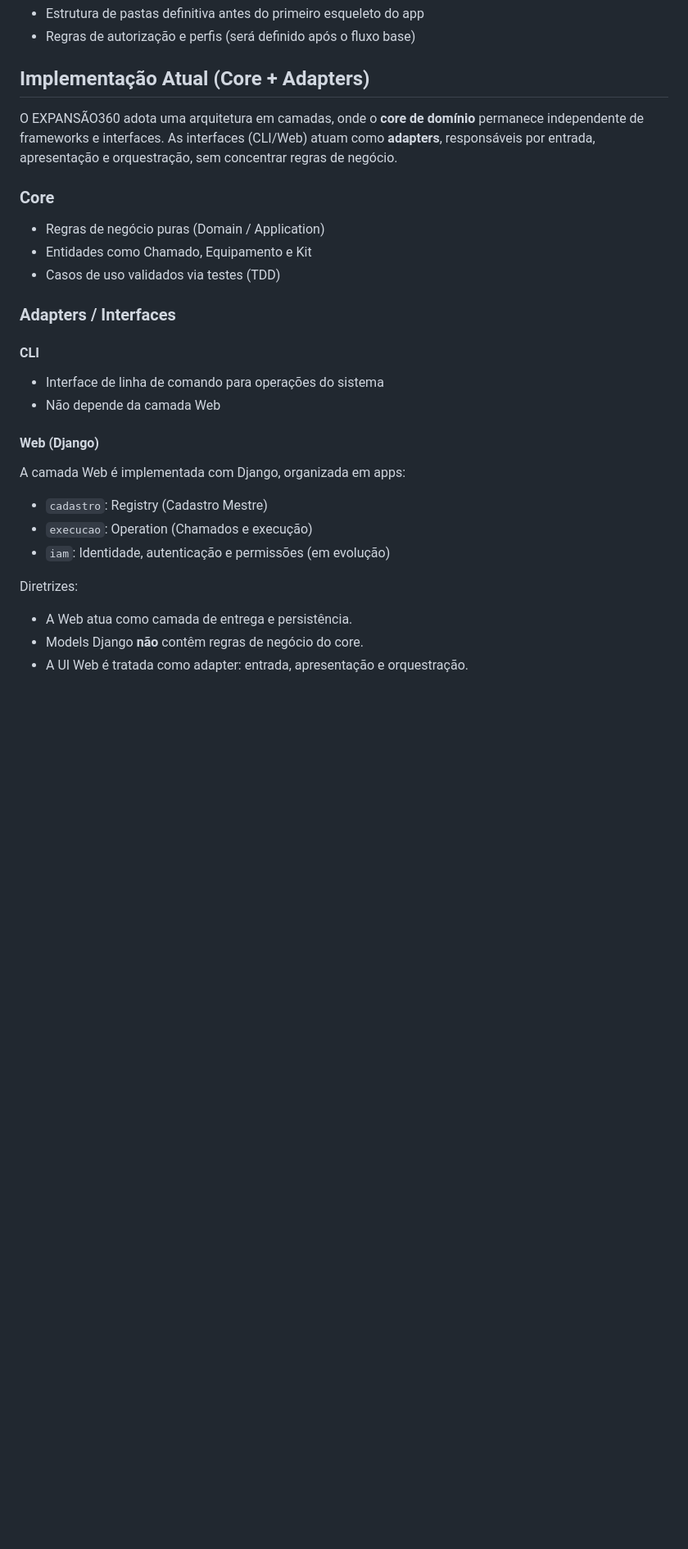
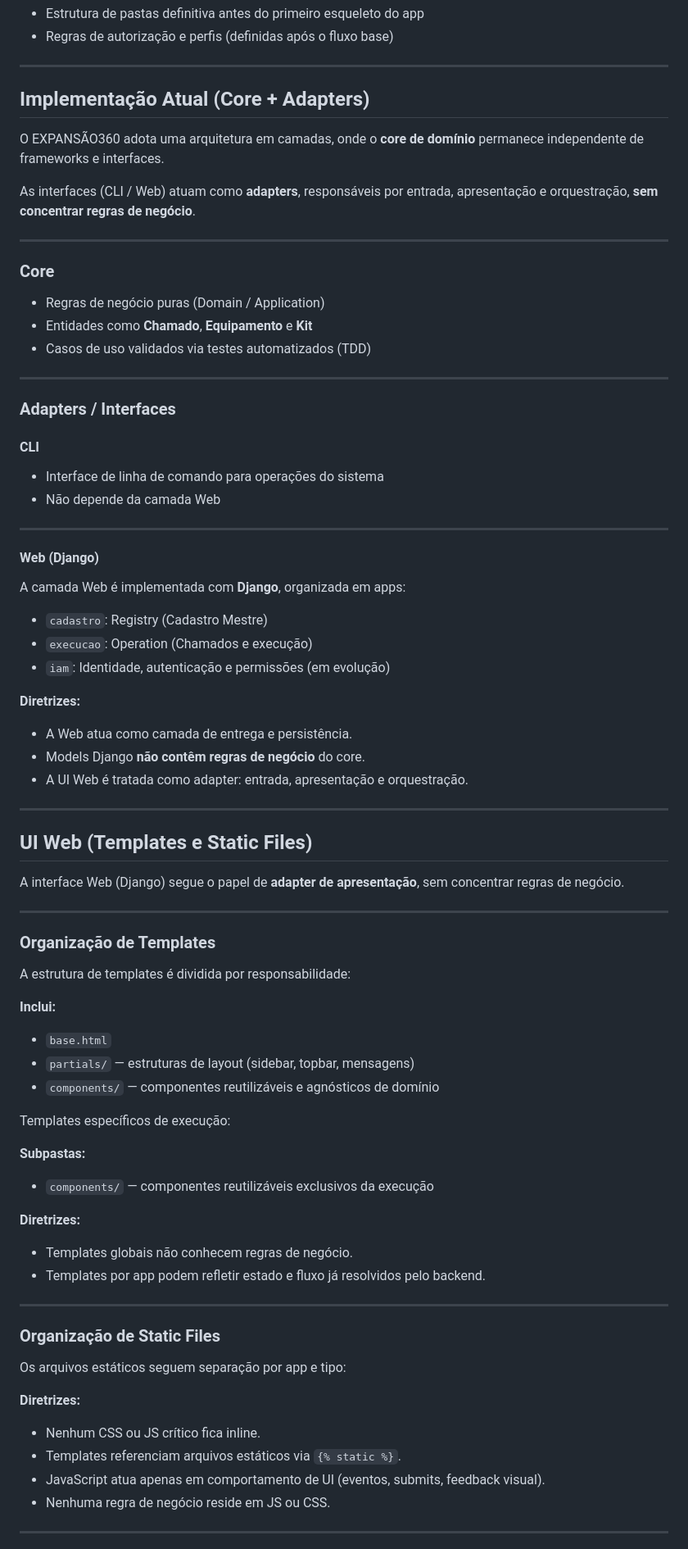
Before and after one commit to JonasFarias93/expansao360, a Markdown page: ARCHITECTURE.md, the part around one of its changes. Shown at 82% size. Drawn GitHub-style; blank space fills up the shorter version.

Commit message:
docs(architecture): document web ui templates and static structure

```diff
--- a/ARCHITECTURE.md
+++ b/ARCHITECTURE.md
@@ -63,32 +81,88 @@ Características:
 - Estrutura de pastas definitiva antes do primeiro esqueleto do app
-- Regras de autorização e perfis (será definido após o fluxo base)
+- Regras de autorização e perfis (definidas após o fluxo base)
+
+---
 
 ## Implementação Atual (Core + Adapters)
 
 O EXPANSÃO360 adota uma arquitetura em camadas, onde o **core de domínio**
-permanece independente de frameworks e interfaces. As interfaces (CLI/Web)
-atuam como **adapters**, responsáveis por entrada, apresentação e orquestração,
-sem concentrar regras de negócio.
+permanece independente de frameworks e interfaces.
+
+As interfaces (CLI / Web) atuam como **adapters**, responsáveis por entrada,
+apresentação e orquestração, **sem concentrar regras de negócio**.
+
+---
 
 ### Core
+
 - Regras de negócio puras (Domain / Application)
-- Entidades como Chamado, Equipamento e Kit
-- Casos de uso validados via testes (TDD)
+- Entidades como **Chamado**, **Equipamento** e **Kit**
+- Casos de uso validados via testes automatizados (TDD)
+
+---
 
 ### Adapters / Interfaces
 
 #### CLI
+
 - Interface de linha de comando para operações do sistema
 - Não depende da camada Web
 
+---
+
 #### Web (Django)
-A camada Web é implementada com Django, organizada em apps:
+
+A camada Web é implementada com **Django**, organizada em apps:
 
 - `cadastro`: Registry (Cadastro Mestre)
 - `execucao`: Operation (Chamados e execução)
 - `iam`: Identidade, autenticação e permissões (em evolução)
 
-Diretrizes:
+**Diretrizes:**
 - A Web atua como camada de entrega e persistência.
-- Models Django **não** contêm regras de negócio do core.
+- Models Django **não contêm regras de negócio** do core.
 - A UI Web é tratada como adapter: entrada, apresentação e orquestração.
+
+---
+
+## UI Web (Templates e Static Files)
+
+A interface Web (Django) segue o papel de **adapter de apresentação**, sem concentrar regras de negócio.
+
+---
+
+### Organização de Templates
+
+A estrutura de templates é dividida por responsabilidade:
+
+
+**Inclui:**
+- `base.html`
+- `partials/` — estruturas de layout (sidebar, topbar, mensagens)
+- `components/` — componentes reutilizáveis e agnósticos de domínio
+
+Templates específicos de execução:
+
+
+**Subpastas:**
+- `components/` — componentes reutilizáveis exclusivos da execução
+
+**Diretrizes:**
+- Templates globais não conhecem regras de negócio.
+- Templates por app podem refletir estado e fluxo já resolvidos pelo backend.
+
+---
+
+### Organização de Static Files
+
+Os arquivos estáticos seguem separação por app e tipo:
+
+
+**Diretrizes:**
+- Nenhum CSS ou JS crítico fica inline.
+- Templates referenciam arquivos estáticos via `{% static %}`.
+- JavaScript atua apenas em comportamento de UI (eventos, submits, feedback visual).
+- Nenhuma regra de negócio reside em JS ou CSS.
+
+---
+
```
Also changed, not shown: other parts of ARCHITECTURE.md (+33 -11 lines).
